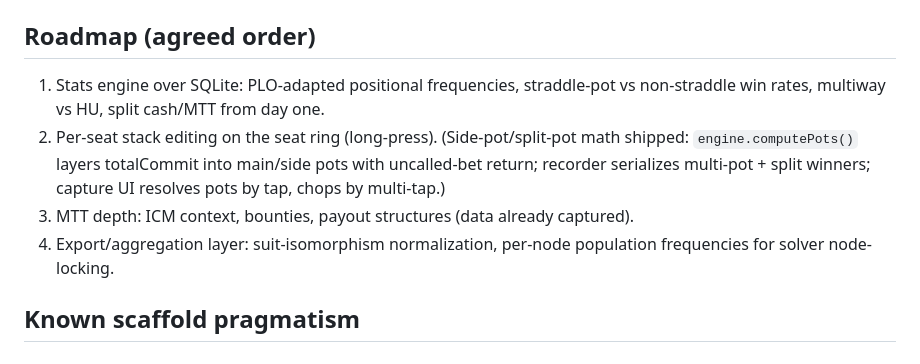
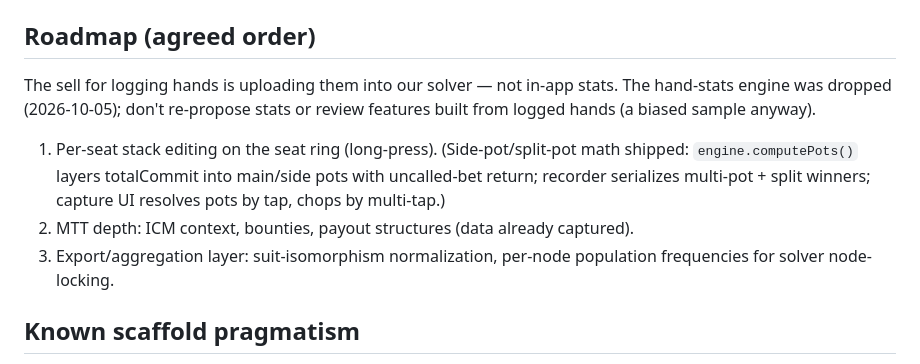
Before and after one commit to geoff24zimmer-coder/plo-capture, a Markdown page: CLAUDE.md, the part around the change. Rendered like a GitHub page.

Commit message:
Roadmap: drop the hand-stats engine; logged hands exist to feed the solver
Co-Authored-By: Claude Opus 5.5 <noreply@anthropic.com>
Claude-Session: https://claude.ai/code/session_01KoKP4eJmfFQ4tvaCRBwAQS

```diff
--- a/CLAUDE.md
+++ b/CLAUDE.md
@@ -87,15 +87,17 @@ to measure this.
 
 ## Roadmap (agreed order)
 
-1. Stats engine over SQLite: PLO-adapted positional frequencies, straddle-pot
-   vs non-straddle win rates, multiway vs HU, split cash/MTT from day one.
-2. Per-seat stack editing on the seat ring (long-press). (Side-pot/split-pot
+The sell for logging hands is uploading them into our solver — not in-app
+stats. The hand-stats engine was dropped (2026-10-05); don't re-propose
+stats or review features built from logged hands (a biased sample anyway).
+
+1. Per-seat stack editing on the seat ring (long-press). (Side-pot/split-pot
    math shipped: `engine.computePots()` layers totalCommit into main/side
    pots with uncalled-bet return; recorder serializes multi-pot + split
    winners; capture UI resolves pots by tap, chops by multi-tap.)
-3. MTT depth: ICM context, bounties, payout structures (data already
+2. MTT depth: ICM context, bounties, payout structures (data already
    captured).
-4. Export/aggregation layer: suit-isomorphism normalization, per-node
+3. Export/aggregation layer: suit-isomorphism normalization, per-node
    population frequencies for solver node-locking.
 
 ## Known scaffold pragmatism
```
